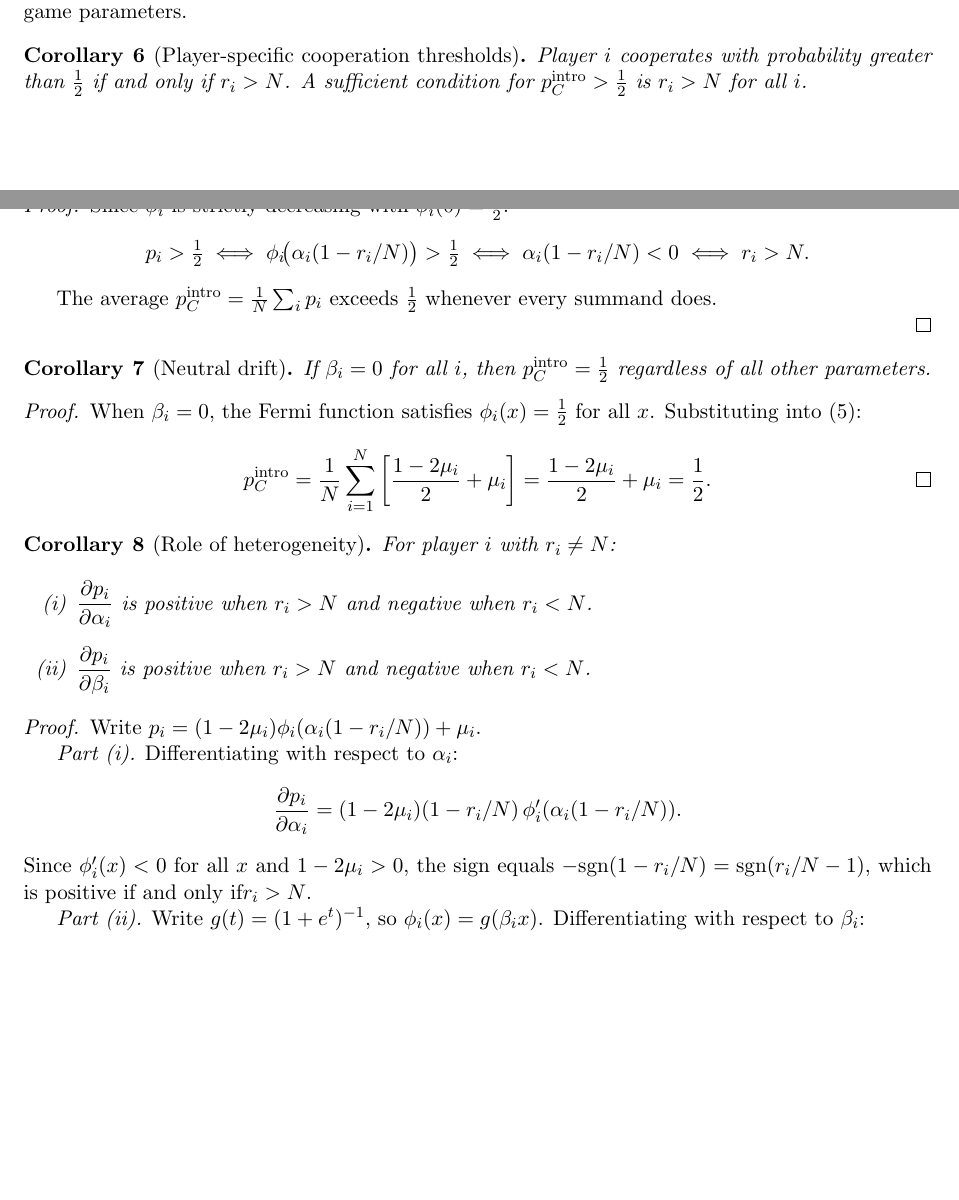
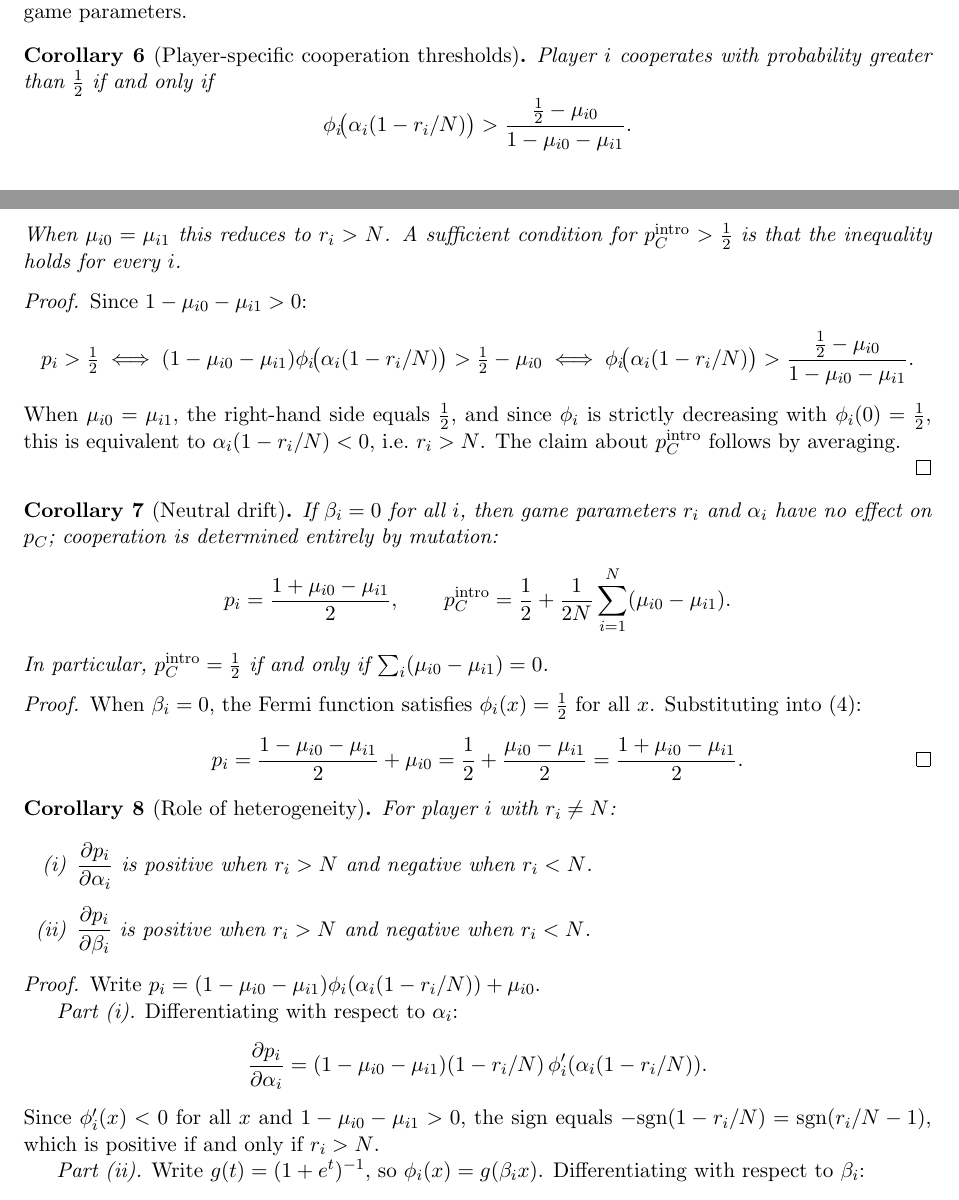
Before and after one commit to hefos/introspection-dynamics-with-mutation-in-additive-games, a LaTeX paper (tex/main.tex): two parts of pages 4 and 5 of 6 before the commit and two parts of pages 4 and 5 of 7 after it, joined at a grey line, cut so that both start at the same text, the shorter picture padded with empty space. Compiled offline with pdfLaTeX.

Commit message:
Move to generic mutation probability.

```diff
--- a/tex/main.tex
+++ b/tex/main.tex
@@ -268,40 +272,51 @@ cooperation depends on game parameters.
 
 \begin{corollary}[Player-specific cooperation thresholds]\label{cor:threshold}
 
-Player \(i\) cooperates with probability greater than \(\frac{1}{2}\) if and only if
-\(r_i > N\). A sufficient condition for \(\pC > \tfrac{1}{2}\) is \(r_i > N\) for all \(i\).
+Player \(i\) cooperates with probability greater than \(\tfrac{1}{2}\) if and only if
+\[
+  \phi_i\!\bigl(\alpha_i(1-r_i/N)\bigr) > \frac{\tfrac{1}{2}-\mu_{i0}}{1-\mu_{i0}-\mu_{i1}}.
+\]
+When \(\mu_{i0}=\mu_{i1}\) this reduces to \(r_i>N\). A sufficient condition for
+\(\pC>\tfrac{1}{2}\) is that the inequality holds for every \(i\).
 
 \end{corollary}
 
 \begin{proof}
 
-Since \(\phi_i\) is strictly decreasing with \(\phi_i(0)=\tfrac{1}{2}\):
+Since \(1-\mu_{i0}-\mu_{i1}>0\):
 \[
   p_i > \tfrac{1}{2}
-  \iff \phi_i\!\bigl(\alpha_i(1-r_i/N)\bigr) > \tfrac{1}{2}
-  \iff \alpha_i(1-r_i/N) < 0
-  \iff r_i > N.
+  \iff (1-\mu_{i0}-\mu_{i1})\phi_i\!\bigl(\alpha_i(1-r_i/N)\bigr) > \tfrac{1}{2}-\mu_{i0}
+  \iff \phi_i\!\bigl(\alpha_i(1-r_i/N)\bigr) > \frac{\tfrac{1}{2}-\mu_{i0}}{1-\mu_{i0}-\mu_{i1}}.
 \]
-
-The average \(\pC=\frac{1}{N}\sum_i p_i\) exceeds \(\tfrac{1}{2}\) whenever every
-summand does.
+When \(\mu_{i0}=\mu_{i1}\), the right-hand side equals \(\tfrac{1}{2}\), and since
+\(\phi_i\) is strictly decreasing with \(\phi_i(0)=\tfrac{1}{2}\), this is equivalent
+to \(\alpha_i(1-r_i/N)<0\), i.e.\ \(r_i>N\). The claim about \(\pC\) follows by
+averaging.
 
 \end{proof}
 
 \begin{corollary}[Neutral drift]\label{cor:neutral}
 
-If \(\beta_i=0\) for all \(i\), then \(\pC=\tfrac{1}{2}\) regardless of all other
-parameters.
+If \(\beta_i=0\) for all \(i\), then game parameters \(r_i\) and \(\alpha_i\) have no
+effect on \(p_C\); cooperation is determined entirely by mutation:
+\[
+  p_i = \frac{1+\mu_{i0}-\mu_{i1}}{2}, \qquad
+  \pC = \frac{1}{2}+\frac{1}{2N}\sum_{i=1}^{N}(\mu_{i0}-\mu_{i1}).
+\]
+In particular, \(\pC=\tfrac{1}{2}\) if and only if
+\(\sum_i(\mu_{i0}-\mu_{i1})=0\).
 
 \end{corollary}
 
 \begin{proof}
 
-When \(\beta_i=0\), the Fermi function satisfies \(\phi_i(x)=\tfrac{1}{2}\) for all \(x\).
-Substituting into~\eqref{eq:pC}:
+When \(\beta_i=0\), the Fermi function satisfies \(\phi_i(x)=\tfrac{1}{2}\) for all
+\(x\). Substituting into~\eqref{eq:pi}:
 \[
-  \pC = \frac{1}{N}\sum_{i=1}^N\left[\frac{1-2\mu_i}{2}+\mu_i\right]
-       = \frac{1-2\mu_i}{2}+\mu_i = \frac{1}{2}.\qedhere
+  p_i = \frac{1-\mu_{i0}-\mu_{i1}}{2}+\mu_{i0}
+      = \frac{1}{2}+\frac{\mu_{i0}-\mu_{i1}}{2}
+      = \frac{1+\mu_{i0}-\mu_{i1}}{2}.\qedhere
 \]
 
 \end{proof}
@@ -321,16 +336,16 @@ For player \(i\) with \(r_i\neq N\):
 
 \begin{proof}
 
-Write \(p_i=(1-2\mu_i)\phi_i(\alpha_i(1-r_i/N))+\mu_i\).
+Write \(p_i=(1-\mu_{i0}-\mu_{i1})\phi_i(\alpha_i(1-r_i/N))+\mu_{i0}\).
 
 \textit{Part (i).} Differentiating with respect to \(\alpha_i\):
 \[
   \frac{\partial p_i}{\partial\alpha_i}
-    = (1-2\mu_i)(1-r_i/N)\,\phi_i'(\alpha_i(1-r_i/N)).
+    = (1-\mu_{i0}-\mu_{i1})(1-r_i/N)\,\phi_i'(\alpha_i(1-r_i/N)).
 \]
-Since \(\phi_i'(x)<0\) for all \(x\) and \(1-2\mu_i>0\), the sign equals
+Since \(\phi_i'(x)<0\) for all \(x\) and \(1-\mu_{i0}-\mu_{i1}>0\), the sign equals
 \(-\mathrm{sgn}(1-r_i/N)=\mathrm{sgn}(r_i/N-1)\), which is positive if and only
-    if\(r_i>N\).
+if \(r_i>N\).
 
 \textit{Part (ii).} Write \(g(t)=(1+e^t)^{-1}\), so \(\phi_i(x)=g(\beta_i x)\).
 Differentiating with respect to \(\beta_i\):
@@ -340,7 +355,7 @@ Differentiating with respect to \(\beta_i\):
 \]
 Since \(g'<0\) and \(\alpha_i>0\), the sign equals
 \(-\mathrm{sgn}(1-r_i/N)=\mathrm{sgn}(r_i/N-1)\), which is positive if and only
-    if \(r_i>N\).
+if \(r_i>N\).
 \end{proof}
 
 \begin{remark}
```
Also changed, not shown: tex/main.pdf, tex/main.tex (46 more changed lines).
